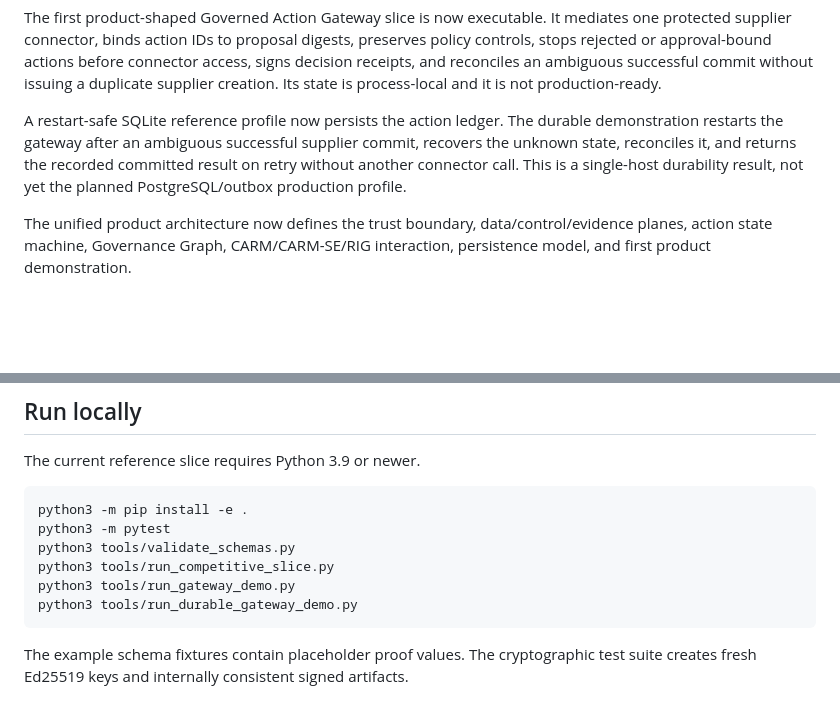
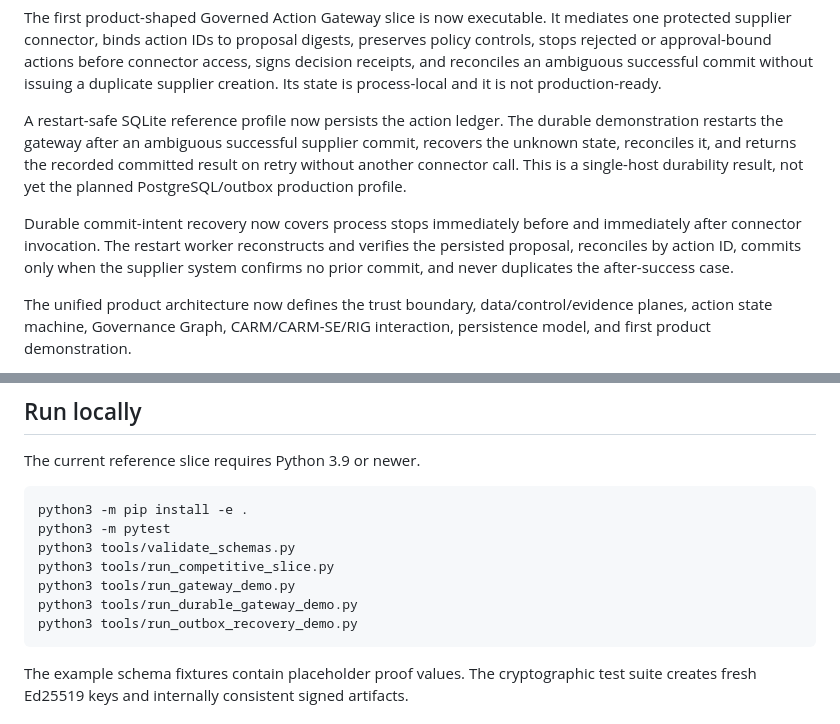
Before and after one commit to Vignesh412/governance-capsule-protocol, a Markdown page: README.md, 2 parts joined by grey strips. Drawn GitHub-style; blank space fills up the shorter version.

Commit message:
Add durable commit-intent recovery: README.md

````diff
--- a/README.md
+++ b/README.md
@@ -44,6 +44,8 @@ The first product-shaped Governed Action Gateway slice is now executable. It med
 
 A restart-safe SQLite reference profile now persists the action ledger. The durable demonstration restarts the gateway after an ambiguous successful supplier commit, recovers the unknown state, reconciles it, and returns the recorded committed result on retry without another connector call. This is a single-host durability result, not yet the planned PostgreSQL/outbox production profile.
 
+Durable commit-intent recovery now covers process stops immediately before and immediately after connector invocation. The restart worker reconstructs and verifies the persisted proposal, reconciles by action ID, commits only when the supplier system confirms no prior commit, and never duplicates the after-success case.
+
 The unified product architecture now defines the trust boundary, data/control/evidence planes, action state machine, Governance Graph, CARM/CARM-SE/RIG interaction, persistence model, and first product demonstration.
 
 A 2026-08-19 competitive refresh identified Microsoft Agent Governance Toolkit as the closest implementation baseline and changed the build strategy: reuse existing policy, identity, approval, receipt, escalation, and adapter primitives where possible; build and test the distinct graph/evidence/recovery layer comparatively.
@@ -61,6 +63,7 @@ python3 tools/validate_schemas.py
 python3 tools/run_competitive_slice.py
 python3 tools/run_gateway_demo.py
 python3 tools/run_durable_gateway_demo.py
+python3 tools/run_outbox_recovery_demo.py
 ```
 
 The example schema fixtures contain placeholder proof values. The cryptographic test suite creates fresh Ed25519 keys and internally consistent signed artifacts.
````
